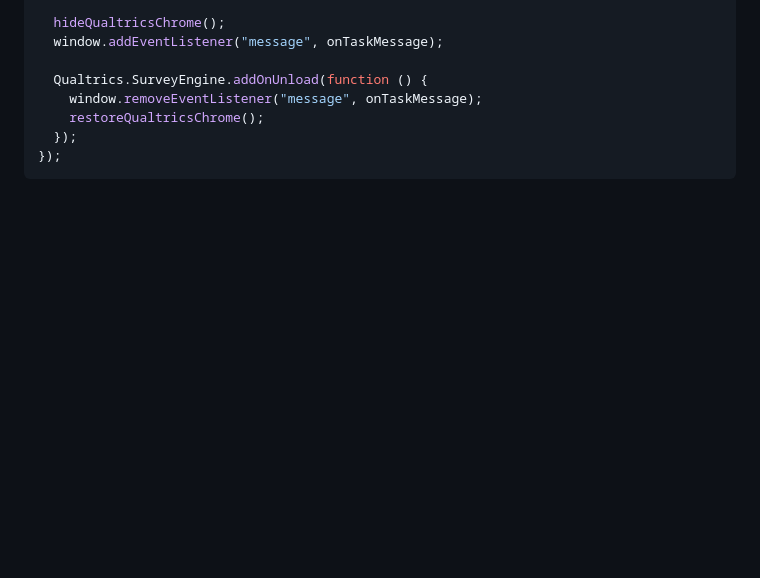
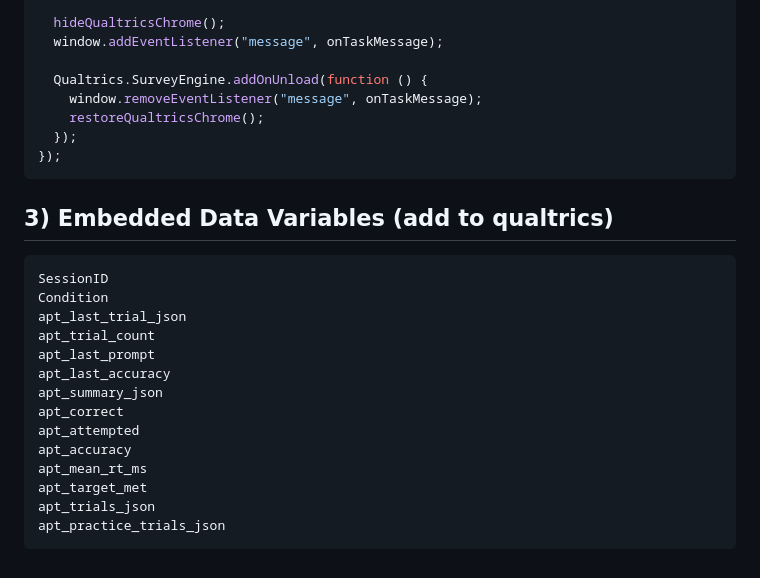
Before and after one commit to MarcianoLab/serial-performances-math-competition-experiment, a Markdown page: qualtrics-embed-example.md, the part around the change. Drawn GitHub-style; blank space fills up the shorter version.

````diff
--- a/qualtrics-embed-example.md
+++ b/qualtrics-embed-example.md
@@ -143,3 +143,22 @@ Qualtrics.SurveyEngine.addOnload(function () {
   });
 });
 ```
+
+## 3) Embedded Data Variables (add to qualtrics)
+
+```
+SessionID
+Condition
+apt_last_trial_json
+apt_trial_count
+apt_last_prompt
+apt_last_accuracy
+apt_summary_json
+apt_correct
+apt_attempted
+apt_accuracy
+apt_mean_rt_ms
+apt_target_met
+apt_trials_json
+apt_practice_trials_json
+```
````
